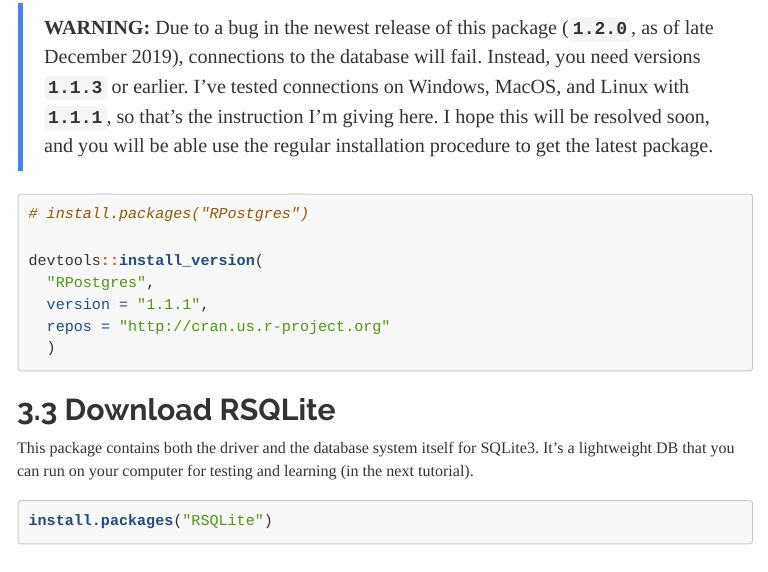
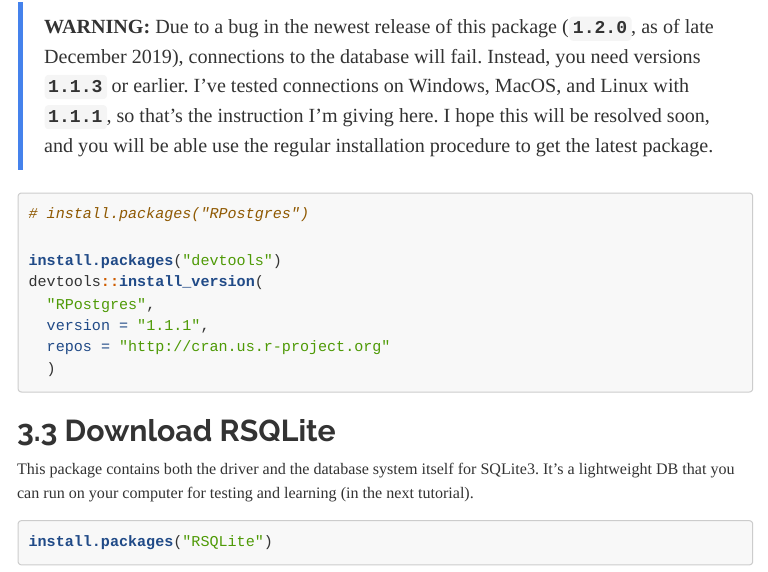
Before and after one commit to precision-sustainable-ag/database-querying-R, an R Markdown document (002_Getting_started_with_R.Rmd): the page in a window 1100 px wide, from 1910 px down. The pictures show the output file 002_Getting_started_with_R.nb.html that the author committed with the source, opened offline; menus at the side of the page are left out.

Commit message:
clarify devtools

````diff
--- a/002_Getting_started_with_R.Rmd
+++ b/002_Getting_started_with_R.Rmd
@@ -77,6 +77,7 @@
 ```{r eval = FALSE}
 # install.packages("RPostgres")
 
+install.packages("devtools")
 devtools::install_version(
   "RPostgres",
   version = "1.1.1",
````
Also changed, not shown: 002_Getting_started_with_R.nb.html.
